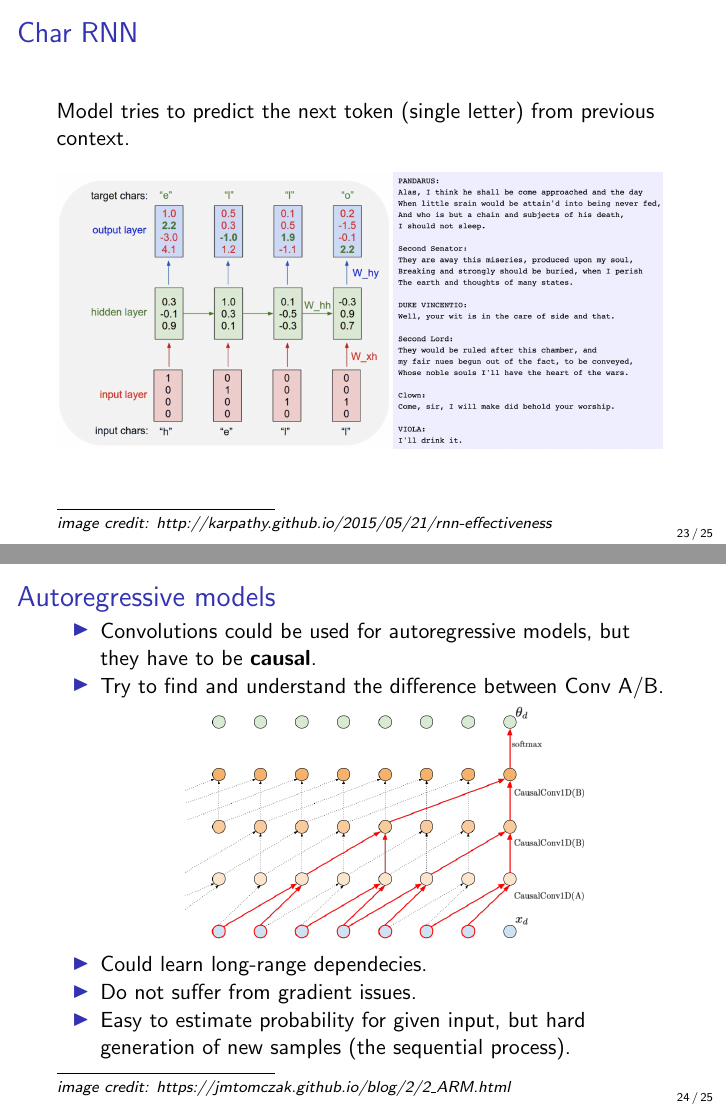
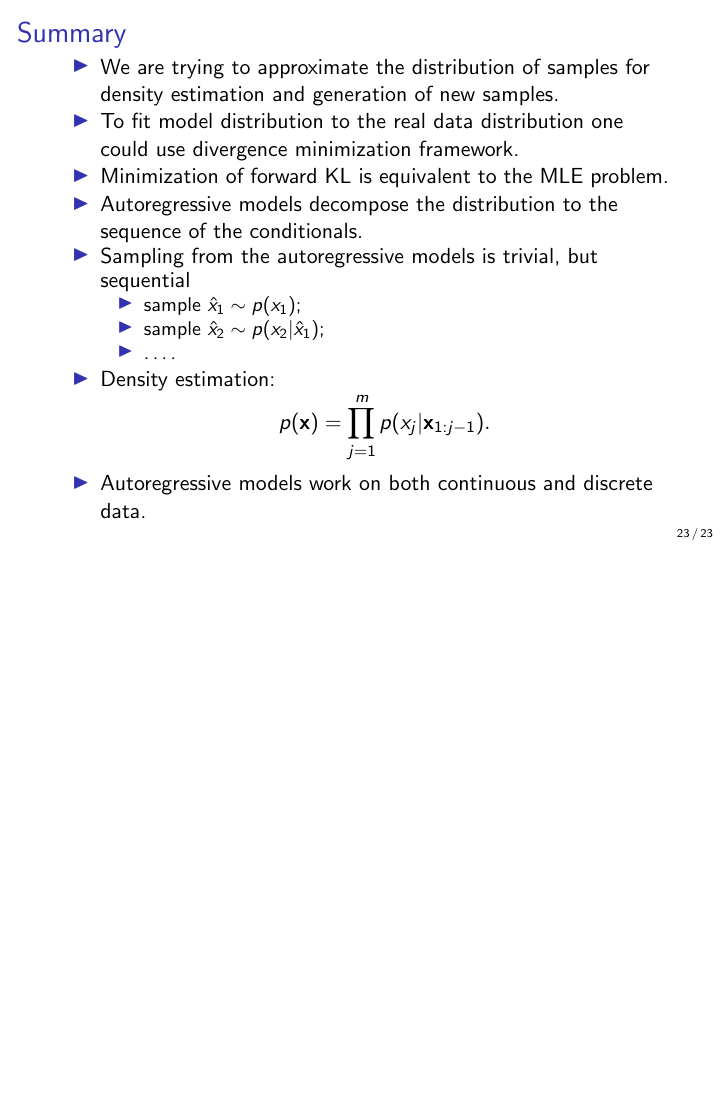
Before and after one commit to r-isachenko/2022-DGM-Ozon-course, LaTeX slides (lectures/lecture1/Isachenko2021DeepGenerativeModels1.tex): pages 23 and 24 of 25 before the commit and page 23 of 23 after it, the two joined at a grey line, the shorter picture padded with empty space. Compiled offline with pdfLaTeX.

Commit message:
l1: last version

```diff
--- a/lectures/lecture1/Isachenko2021DeepGenerativeModels1.tex
+++ b/lectures/lecture1/Isachenko2021DeepGenerativeModels1.tex
@@ -376,38 +376,6 @@ We are given i.i.d. samples $\{\bx_i\}_{i=1}^n \in \cX$ (e.g. $\cX = \bbR^m$) fr
 	 \myfootnotewithlink{https://jmtomczak.github.io/blog/2/2\_ARM.html}{image credit: https://jmtomczak.github.io/blog/2/2\_ARM.html}
 \end{frame}
 %=======
-\begin{frame}{Char RNN}
-	Model tries to predict the next token (single letter) from previous context.
-	\begin{minipage}[t]{0.55\columnwidth}
-		\begin{figure}
-			\centering
-			\includegraphics[width=1.0\linewidth]{figs/char_rnn.png}
-		\end{figure}
-	\end{minipage}%
-	\begin{minipage}[t]{0.44\columnwidth}
-		\begin{figure}
-			\centering
-			\includegraphics[width=1.0\linewidth]{figs/char_rnn_output.png}
-		\end{figure}
-	\end{minipage}
-\myfootnotewithlink{http://karpathy.github.io/2015/05/21/rnn-effectiveness/}{image credit: http://karpathy.github.io/2015/05/21/rnn-effectiveness}
-\end{frame}
-%=======
-\begin{frame}{Autoregressive models}
-	\begin{itemize}
-		\item Convolutions could be used for autoregressive models, but they have to be \textbf{causal}. \\
-		\item Try to find and understand the difference between Conv A/B.
-		\begin{figure}
-			\centering
-			\includegraphics[width=0.7\linewidth]{figs/sequential_CNN}
-		\end{figure}
-		\item Could learn long-range dependecies.
-		\item Do not suffer from gradient issues.
-		\item Easy to estimate probability for given input, but hard generation of new samples (the sequential process).
-	\end{itemize}
-	\myfootnotewithlink{https://jmtomczak.github.io/blog/2/2\_ARM.html}{image credit: https://jmtomczak.github.io/blog/2/2\_ARM.html}
- \end{frame}
-%=======
 \begin{frame}{Summary}
     \begin{itemize}
     	\item We are trying to approximate the distribution of samples for density estimation and generation of new samples.
```
Also changed, not shown: lectures/lecture1/figs/char_rnn.png (deleted), lectures/lecture1/figs/char_rnn_output.png (deleted), lectures/lecture1/figs/sequential_CNN.png (deleted), lectures/lecture1/Isachenko2021DeepGenerativeModels1.tex (12 more changed lines).
